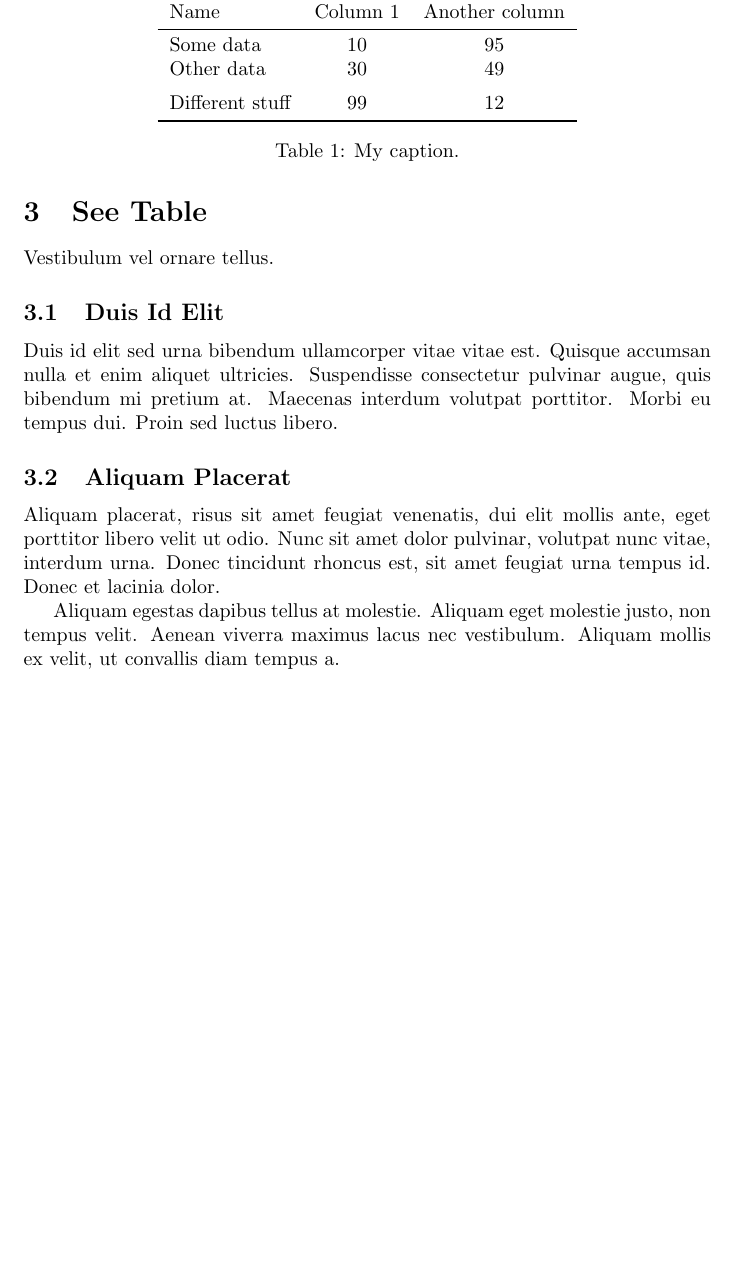
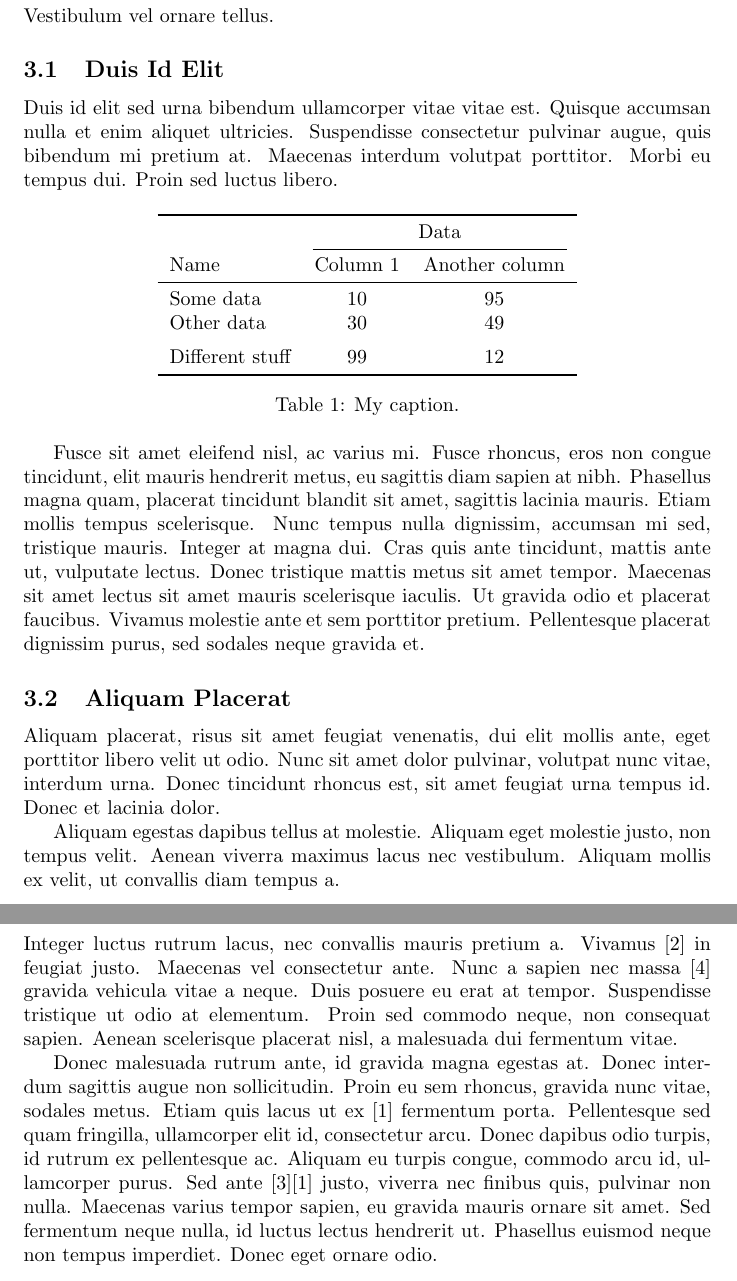
Before and after one commit to Chao8219/latex-example, a LaTeX paper (simple_article/simple_article.tex): part of page 5 of 5 before the commit and two parts of pages 5 and 6 of 7 after it, the two joined at a grey line, cut so that both start at the same text, the shorter picture padded with empty space. Compiled offline with pdfLaTeX.

Commit message:
demo article updated

```diff
--- a/simple_article.tex
+++ b/simple_article/simple_article.tex
@@ -1,6 +1,12 @@
 \documentclass{article}
 \usepackage[utf8]{inputenc}
 \usepackage{booktabs}
+\usepackage[
+	backend=biber,
+	style=numeric,
+	sorting=ynt
+]{biblatex}
+\addbibresource{simple_article_bib.bib}
 
 \title{Lorem Ipsum}
 \author{Cicero}
@@ -96,20 +102,7 @@ Suspendisse consectetur pulvinar augue, quis bibendum mi pretium at.
 Maecenas interdum volutpat porttitor.
 Morbi eu tempus dui.
 Proin sed luctus libero.
-\subsection{Aliquam Placerat}
-Aliquam placerat, risus sit amet feugiat venenatis, dui elit mollis ante, eget porttitor libero velit ut odio.
-Nunc sit amet dolor pulvinar, volutpat nunc vitae, interdum urna.
-Donec tincidunt rhoncus est, sit amet feugiat urna tempus id.
-Donec et lacinia dolor.
-
-
-Aliquam egestas dapibus tellus at molestie.
-Aliquam eget molestie justo, non tempus velit.
-Aenean viverra maximus lacus nec vestibulum.
-Aliquam mollis ex velit, ut convallis diam tempus a.
-
-
-\begin{table}
+\begin{table}[ht]
     \centering
 	\begin{tabular}{lcc}
 		\toprule
@@ -125,4 +118,59 @@ Aliquam mollis ex velit, ut convallis diam tempus a.
 	\caption{My caption.}
 	\label{tab-label}
 \end{table}
+
+
+Fusce sit amet eleifend nisl, ac varius mi.
+Fusce rhoncus, eros non congue tincidunt, elit mauris hendrerit metus, eu sagittis diam sapien at nibh.
+Phasellus magna quam, placerat tincidunt blandit sit amet, sagittis lacinia mauris.
+Etiam mollis tempus scelerisque.
+Nunc tempus nulla dignissim, accumsan mi sed, tristique mauris.
+Integer at magna dui.
+Cras quis ante tincidunt, mattis ante ut, vulputate lectus.
+Donec tristique mattis metus sit amet tempor.
+Maecenas sit amet lectus sit amet mauris scelerisque iaculis.
+Ut gravida odio et placerat faucibus.
+Vivamus molestie ante et sem porttitor pretium.
+Pellentesque placerat dignissim purus, sed sodales neque gravida et.
+
+\subsection{Aliquam Placerat}
+Aliquam placerat, risus sit amet feugiat venenatis, dui elit mollis ante, eget porttitor libero velit ut odio.
+Nunc sit amet dolor pulvinar, volutpat nunc vitae, interdum urna.
+Donec tincidunt rhoncus est, sit amet feugiat urna tempus id.
+Donec et lacinia dolor.
+
+
+Aliquam egestas dapibus tellus at molestie.
+Aliquam eget molestie justo, non tempus velit.
+Aenean viverra maximus lacus nec vestibulum.
+Aliquam mollis ex velit, ut convallis diam tempus a.
+
+\newpage
+
+\section{See Ref}
+Integer luctus rutrum lacus, nec convallis mauris pretium a.
+Vivamus \cite{knuth-fa} in feugiat justo.
+Maecenas vel consectetur ante.
+Nunc a sapien nec massa \cite{knuthwebsite} gravida vehicula vitae a neque.
+Duis posuere eu erat at tempor.
+Suspendisse tristique ut odio at elementum.
+Proin sed commodo neque, non consequat sapien.
+Aenean scelerisque placerat nisl, a malesuada dui fermentum vitae.
+
+
+Donec malesuada rutrum ante, id gravida magna egestas at.
+Donec interdum sagittis augue non sollicitudin.
+Proin eu sem rhoncus, gravida nunc vitae, sodales metus.
+Etiam quis lacus ut ex \cite{einstein} fermentum porta.
+Pellentesque sed quam fringilla, ullamcorper elit id, consectetur arcu.
+Donec dapibus odio turpis, id rutrum ex pellentesque ac.
+Aliquam eu turpis congue, commodo arcu id, ullamcorper purus.
+Sed ante \cite{dirac}\cite{einstein} justo, viverra nec finibus quis, pulvinar non nulla.
+Maecenas varius tempor sapien, eu gravida mauris ornare sit amet.
+Sed fermentum neque nulla, id luctus lectus hendrerit ut.
+Phasellus euismod neque non tempus imperdiet.
+Donec eget ornare odio.
+
+\newpage
+\printbibliography
 \end{document}
```
Also changed, not shown: simple_article/simple_article_bib.bib (added, +41 -0 lines), simple_article.pdf (deleted), simple_article/simple_article.pdf (added).
